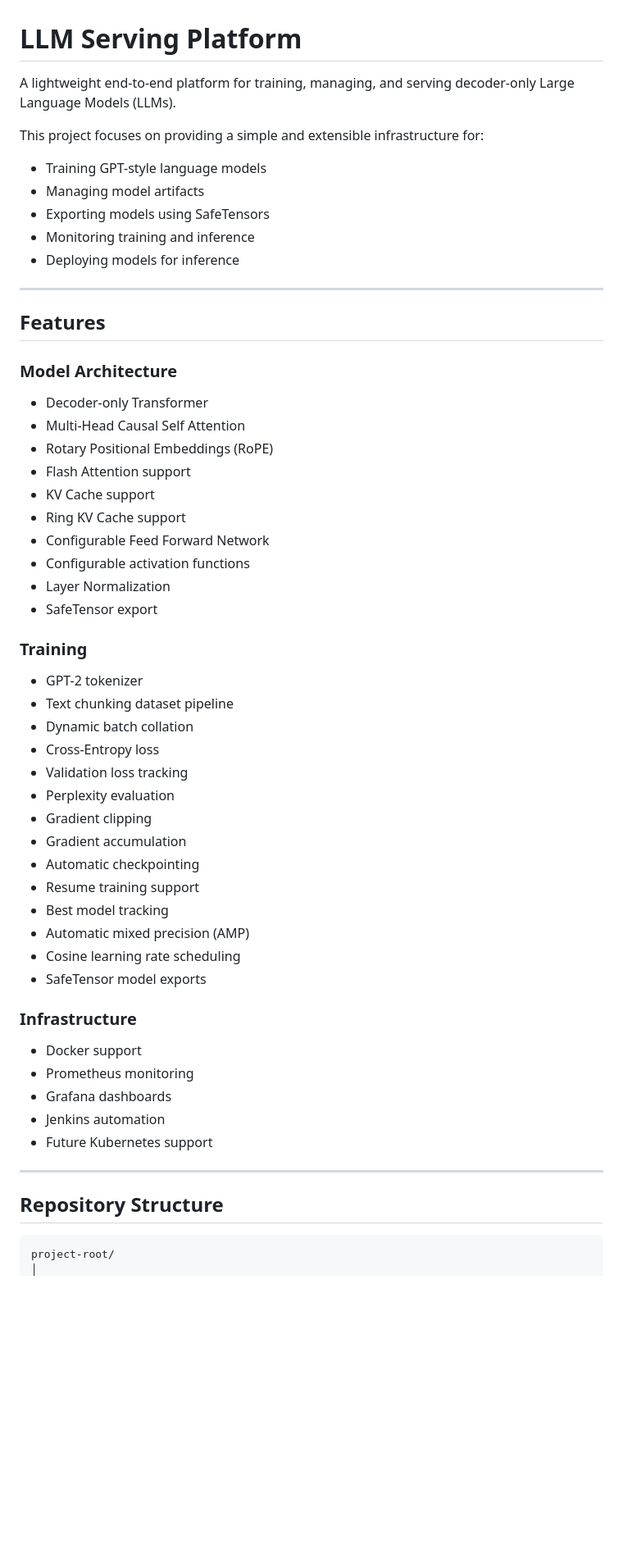
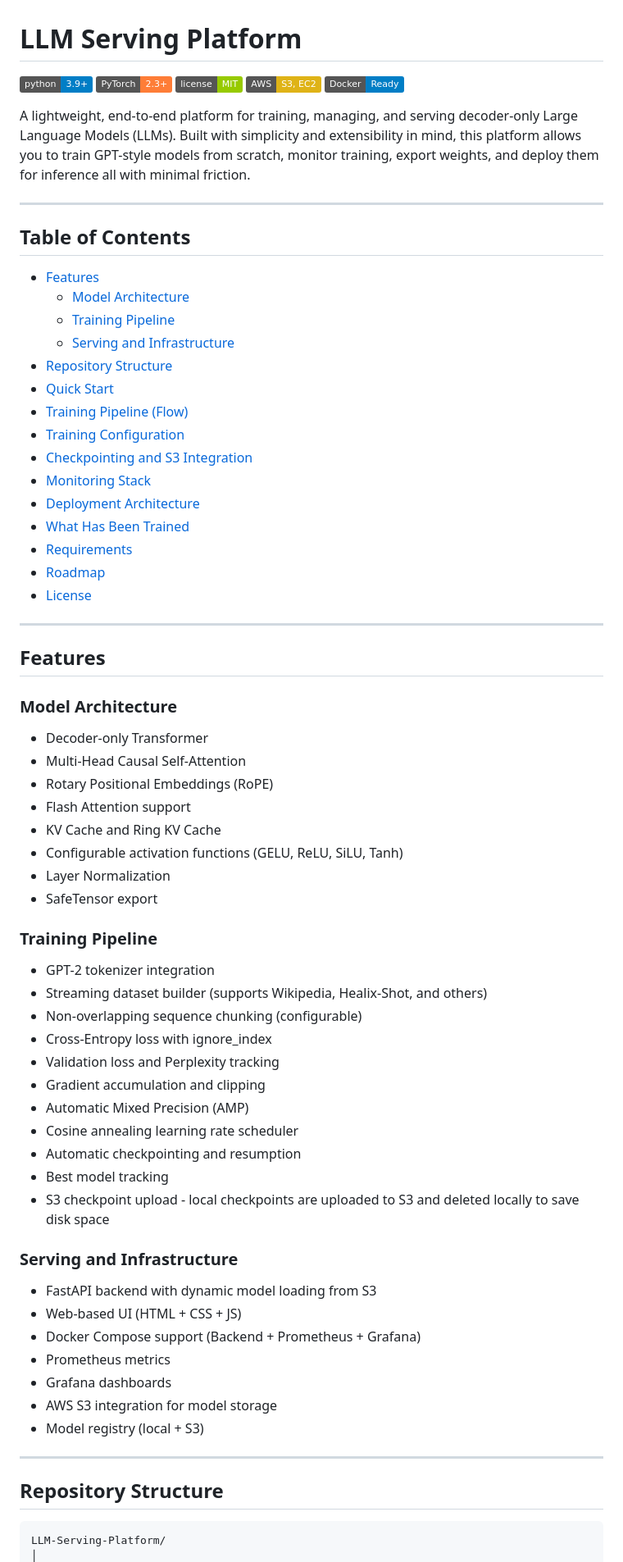
Before and after one commit to adithya-prabhu-22/LLM-Serving-Platform, a Markdown page: README.md, the part around one of its changes. Shown at 82% size. Rendered like a GitHub page; badges without logos; blank space fills up the shorter version.

````diff
--- a/README.md
+++ b/README.md
@@ -1,61 +1,73 @@
 # LLM Serving Platform
 
-A lightweight end-to-end platform for training, managing, and serving decoder-only Large Language Models (LLMs).
+![Python](https://img.shields.io/badge/python-3.9%2B-blue)
+![PyTorch](https://img.shields.io/badge/PyTorch-2.3%2B-orange)
+![License](https://img.shields.io/badge/license-MIT-green)
+![AWS](https://img.shields.io/badge/AWS-S3%2C%20EC2-yellow)
+![Docker](https://img.shields.io/badge/Docker-Ready-blue)
 
-This project focuses on providing a simple and extensible infrastructure for:
+A lightweight, end-to-end platform for training, managing, and serving decoder-only Large Language Models (LLMs). Built with simplicity and extensibility in mind, this platform allows you to train GPT-style models from scratch, monitor training, export weights, and deploy them for inference all with minimal friction.
 
-* Training GPT-style language models
-* Managing model artifacts
-* Exporting models using SafeTensors
-* Monitoring training and inference
-* Deploying models for inference
+---
+
+## Table of Contents
+
+- [Features](#features)
+  - [Model Architecture](#model-architecture)
+  - [Training Pipeline](#training-pipeline)
+  - [Serving and Infrastructure](#serving-and-infrastructure)
+- [Repository Structure](#repository-structure)
+- [Quick Start](#quick-start)
+- [Training Pipeline (Flow)](#training-pipeline-flow)
+- [Training Configuration](#training-configuration)
+- [Checkpointing and S3 Integration](#checkpointing-and-s3-integration)
+- [Monitoring Stack](#monitoring-stack)
+- [Deployment Architecture](#deployment-architecture)
+- [What Has Been Trained](#what-has-been-trained)
+- [Requirements](#requirements)
+- [Roadmap](#roadmap)
+- [License](#license)
 
 ---
 
 ## Features
 
 ### Model Architecture
+- Decoder-only Transformer
+- Multi-Head Causal Self-Attention
+- Rotary Positional Embeddings (RoPE)
+- Flash Attention support
+- KV Cache and Ring KV Cache
+- Configurable activation functions (GELU, ReLU, SiLU, Tanh)
+- Layer Normalization
+- SafeTensor export
 
-* Decoder-only Transformer
-* Multi-Head Causal Self Attention
-* Rotary Positional Embeddings (RoPE)
-* Flash Attention support
-* KV Cache support
-* Ring KV Cache support
-* Configurable Feed Forward Network
-* Configurable activation functions
-* Layer Normalization
-* SafeTensor export
+### Training Pipeline
+- GPT-2 tokenizer integration
+- Streaming dataset builder (supports Wikipedia, Healix-Shot, and others)
+- Non-overlapping sequence chunking (configurable)
+- Cross-Entropy loss with ignore_index
+- Validation loss and Perplexity tracking
+- Gradient accumulation and clipping
+- Automatic Mixed Precision (AMP)
+- Cosine annealing learning rate scheduler
+- Automatic checkpointing and resumption
+- Best model tracking
+- S3 checkpoint upload - local checkpoints are uploaded to S3 and deleted locally to save disk space
 
-### Training
-
-* GPT-2 tokenizer
-* Text chunking dataset pipeline
-* Dynamic batch collation
-* Cross-Entropy loss
-* Validation loss tracking
-* Perplexity evaluation
-* Gradient clipping
-* Gradient accumulation
-* Automatic checkpointing
-* Resume training support
-* Best model tracking
-* Automatic mixed precision (AMP)
-* Cosine learning rate scheduling
-* SafeTensor model exports
-
-### Infrastructure
-
-* Docker support
-* Prometheus monitoring
-* Grafana dashboards
-* Jenkins automation
-* Future Kubernetes support
+### Serving and Infrastructure
+- FastAPI backend with dynamic model loading from S3
+- Web-based UI (HTML + CSS + JS)
+- Docker Compose support (Backend + Prometheus + Grafana)
+- Prometheus metrics
+- Grafana dashboards
+- AWS S3 integration for model storage
+- Model registry (local + S3)
 
 ---
 
 ## Repository Structure
 
 ```text
-project-root/
+LLM-Serving-Platform/
 │
````
Also changed, not shown: other parts of README.md (+128 -179 lines).
